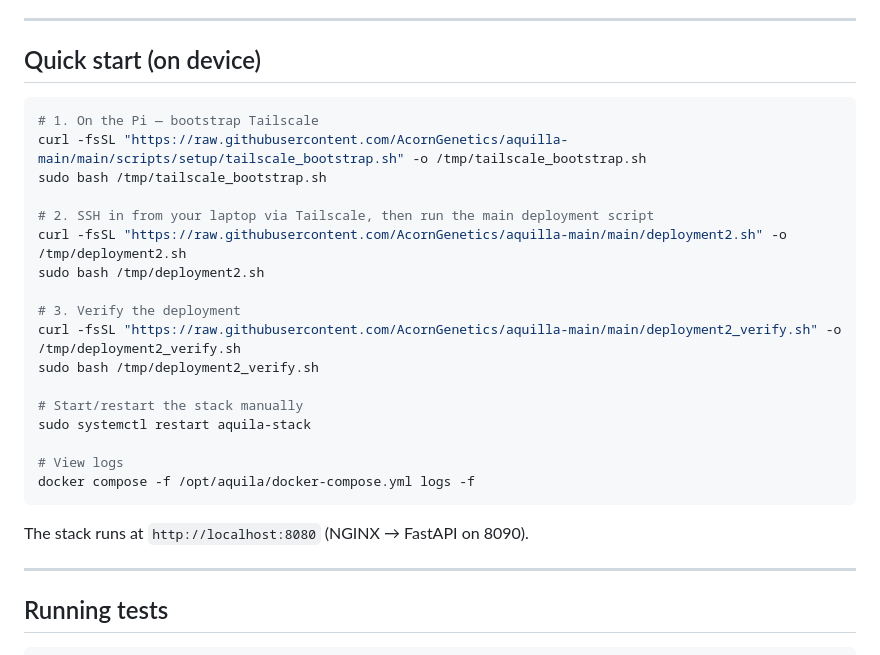
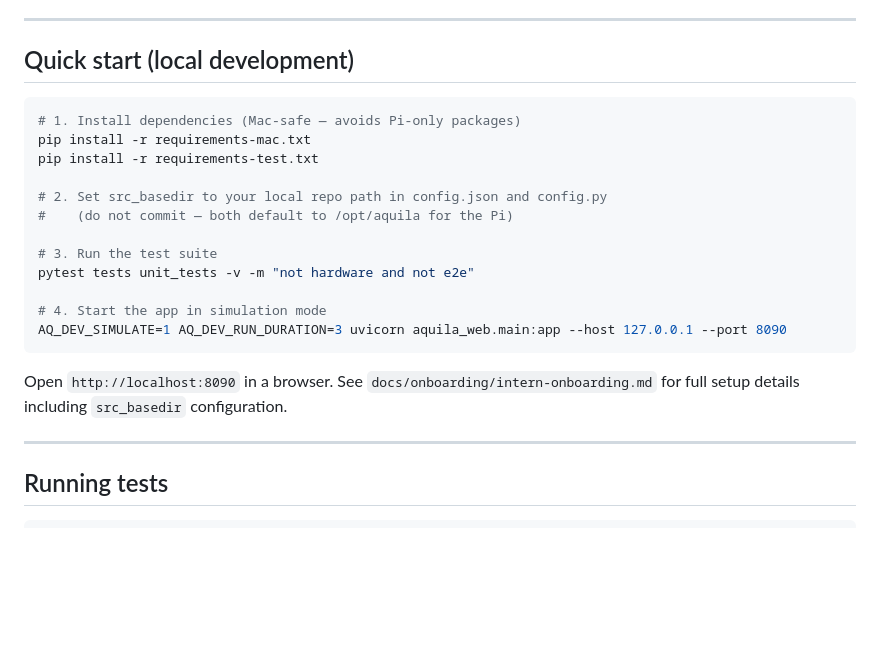
Before and after one commit to AcornGenetics/aquilla-main, a Markdown page: docs/README.md, the part around the change. Drawn GitHub-style; blank space fills up the shorter version.

````diff
--- a/docs/README.md
+++ b/docs/README.md
@@ -16,29 +16,24 @@ A PCR run goes through these stages:
 
 ---
 
-## Quick start (on device)
+## Quick start (local development)
 
 ```bash
-# 1. On the Pi — bootstrap Tailscale
-curl -fsSL "https://raw.githubusercontent.com/AcornGenetics/aquilla-main/main/scripts/setup/tailscale_bootstrap.sh" -o /tmp/tailscale_bootstrap.sh
-sudo bash /tmp/tailscale_bootstrap.sh
+# 1. Install dependencies (Mac-safe — avoids Pi-only packages)
+pip install -r requirements-mac.txt
+pip install -r requirements-test.txt
 
-# 2. SSH in from your laptop via Tailscale, then run the main deployment script
-curl -fsSL "https://raw.githubusercontent.com/AcornGenetics/aquilla-main/main/deployment2.sh" -o /tmp/deployment2.sh
-sudo bash /tmp/deployment2.sh
+# 2. Set src_basedir to your local repo path in config.json and config.py
+#    (do not commit — both default to /opt/aquila for the Pi)
 
-# 3. Verify the deployment
-curl -fsSL "https://raw.githubusercontent.com/AcornGenetics/aquilla-main/main/deployment2_verify.sh" -o /tmp/deployment2_verify.sh
-sudo bash /tmp/deployment2_verify.sh
+# 3. Run the test suite
+pytest tests unit_tests -v -m "not hardware and not e2e"
 
-# Start/restart the stack manually
-sudo systemctl restart aquila-stack
-
-# View logs
-docker compose -f /opt/aquila/docker-compose.yml logs -f
+# 4. Start the app in simulation mode
+AQ_DEV_SIMULATE=1 AQ_DEV_RUN_DURATION=3 uvicorn aquila_web.main:app --host 127.0.0.1 --port 8090
 ```
 
-The stack runs at `http://localhost:8080` (NGINX → FastAPI on 8090).
+Open `http://localhost:8090` in a browser. See `docs/onboarding/intern-onboarding.md` for full setup details including `src_basedir` configuration.
 
 ---
 
````
Also changed, not shown: README.md (+35 -1 lines).
